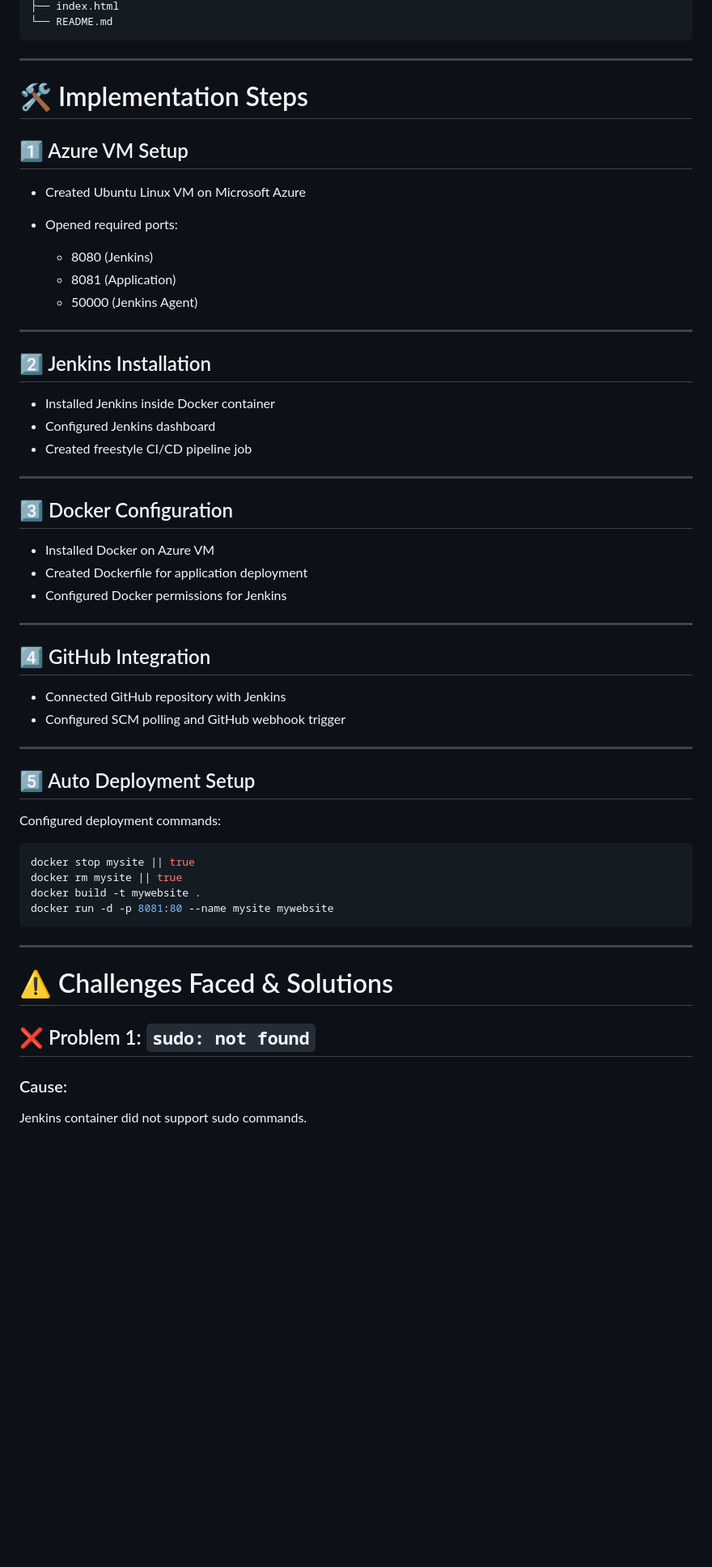
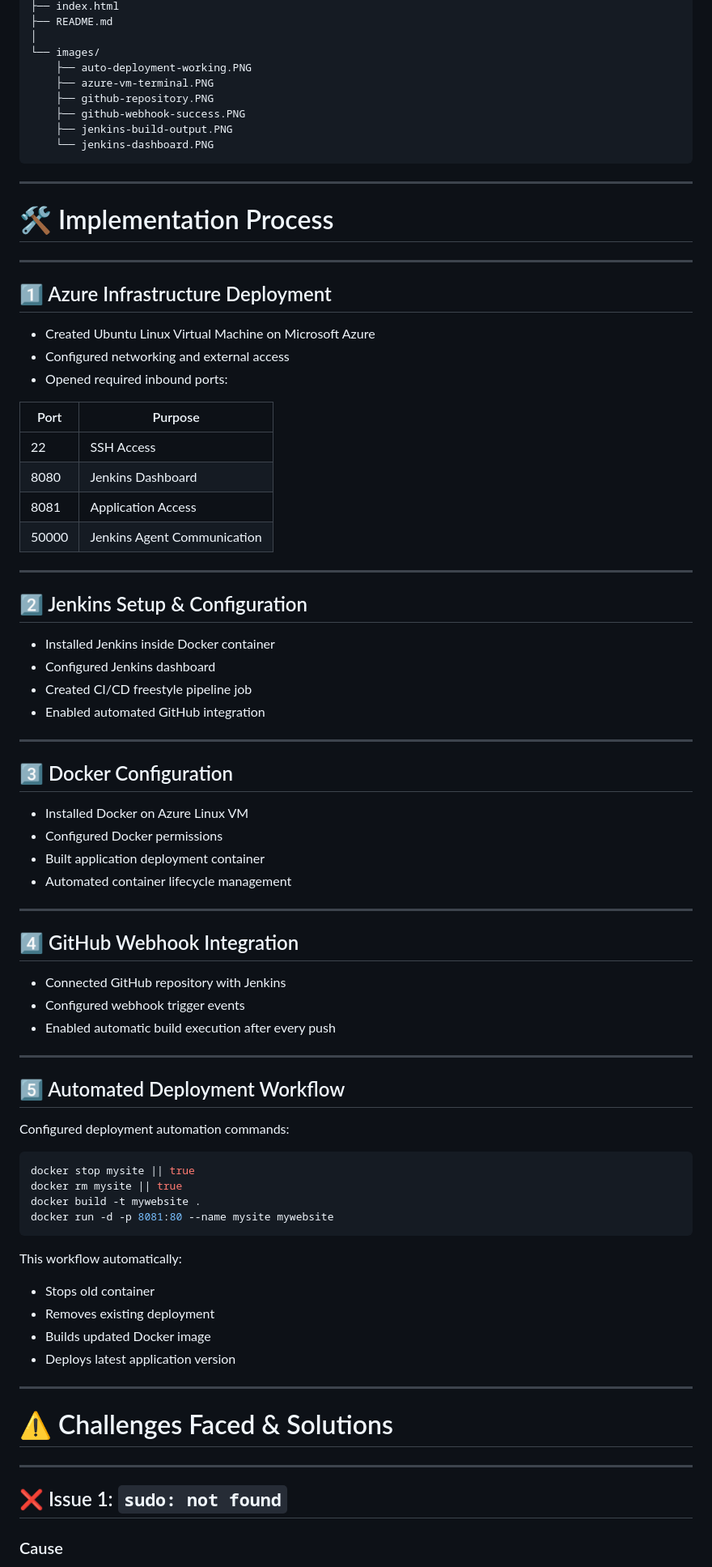
Before and after one commit to Akamitt009/azure-cicd-project, a Markdown page: README.md, the part around one of its changes. Shown at 81% size. Drawn GitHub-style; blank space fills up the shorter version.

````diff
--- a/README.md
+++ b/README.md
@@ -77,48 +83,65 @@ azure-cicd-project/
 ├── index.html
-└── README.md
+├── README.md
+│
+└── images/
+    ├── auto-deployment-working.PNG
+    ├── azure-vm-terminal.PNG
+    ├── github-repository.PNG
+    ├── github-webhook-success.PNG
+    ├── jenkins-build-output.PNG
+    └── jenkins-dashboard.PNG
 ```
 
 ---
 
-# 🛠️ Implementation Steps
-
-## 1️⃣ Azure VM Setup
-
-* Created Ubuntu Linux VM on Microsoft Azure
-* Opened required ports:
-
-  * 8080 (Jenkins)
-  * 8081 (Application)
-  * 50000 (Jenkins Agent)
+# 🛠️ Implementation Process
 
 ---
 
-## 2️⃣ Jenkins Installation
+## 1️⃣ Azure Infrastructure Deployment
+
+* Created Ubuntu Linux Virtual Machine on Microsoft Azure
+* Configured networking and external access
+* Opened required inbound ports:
+
+| Port  | Purpose                     |
+| ----- | --------------------------- |
+| 22    | SSH Access                  |
+| 8080  | Jenkins Dashboard           |
+| 8081  | Application Access          |
+| 50000 | Jenkins Agent Communication |
+
+---
+
+## 2️⃣ Jenkins Setup & Configuration
 
 * Installed Jenkins inside Docker container
 * Configured Jenkins dashboard
-* Created freestyle CI/CD pipeline job
+* Created CI/CD freestyle pipeline job
+* Enabled automated GitHub integration
 
 ---
 
 ## 3️⃣ Docker Configuration
 
-* Installed Docker on Azure VM
-* Created Dockerfile for application deployment
-* Configured Docker permissions for Jenkins
+* Installed Docker on Azure Linux VM
+* Configured Docker permissions
+* Built application deployment container
+* Automated container lifecycle management
 
 ---
 
-## 4️⃣ GitHub Integration
+## 4️⃣ GitHub Webhook Integration
 
 * Connected GitHub repository with Jenkins
-* Configured SCM polling and GitHub webhook trigger
+* Configured webhook trigger events
+* Enabled automatic build execution after every push
 
 ---
 
-## 5️⃣ Auto Deployment Setup
+## 5️⃣ Automated Deployment Workflow
 
-Configured deployment commands:
+Configured deployment automation commands:
 
 ```bash
 docker stop mysite || true
@@ -127,13 +150,20 @@ docker build -t mywebsite .
 docker run -d -p 8081:80 --name mysite mywebsite
 ```
 
+This workflow automatically:
+
+* Stops old container
+* Removes existing deployment
+* Builds updated Docker image
+* Deploys latest application version
+
 ---
 
 # ⚠️ Challenges Faced & Solutions
 
-## ❌ Problem 1: `sudo: not found`
+---
 
-### Cause:
+## ❌ Issue 1: `sudo: not found`
 
-Jenkins container did not support sudo commands.
+### Cause
 
````
Also changed, not shown: other parts of README.md (+107 -69 lines).
